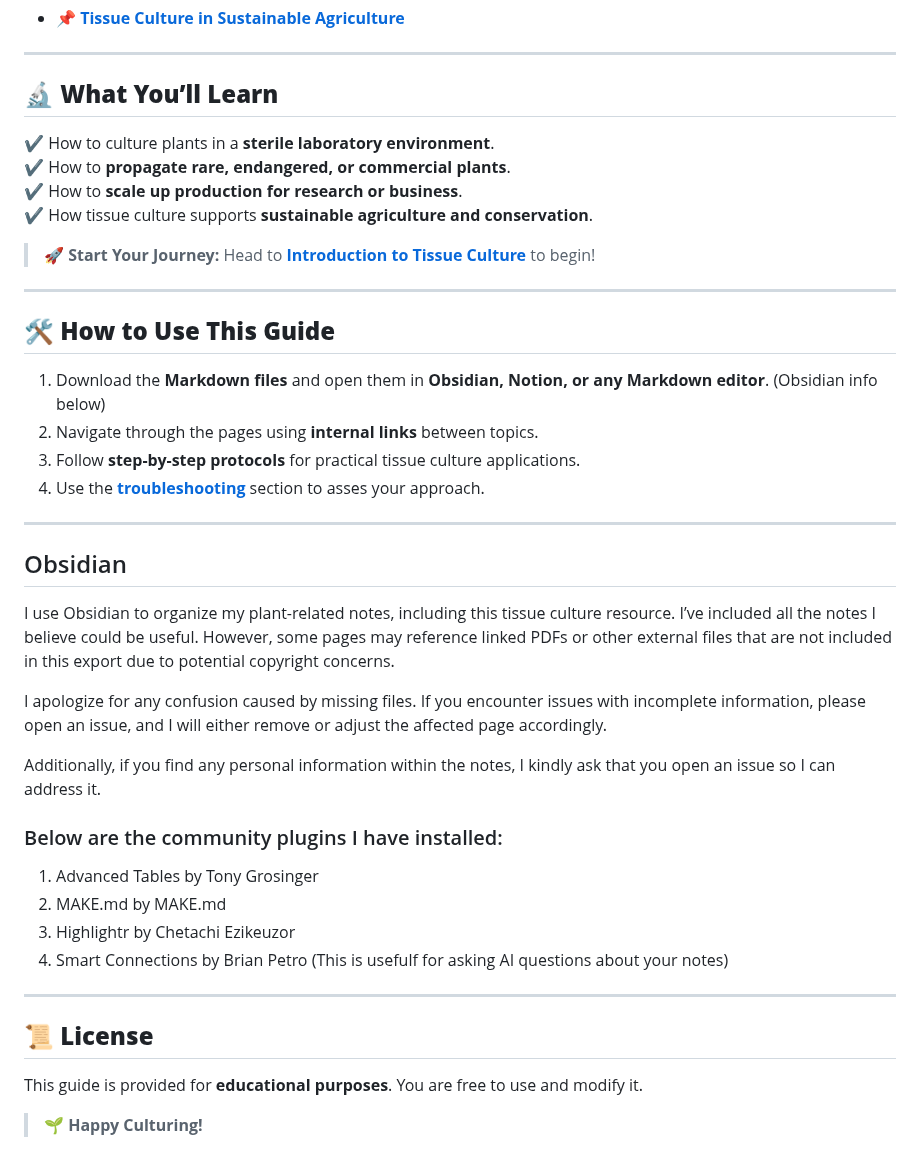
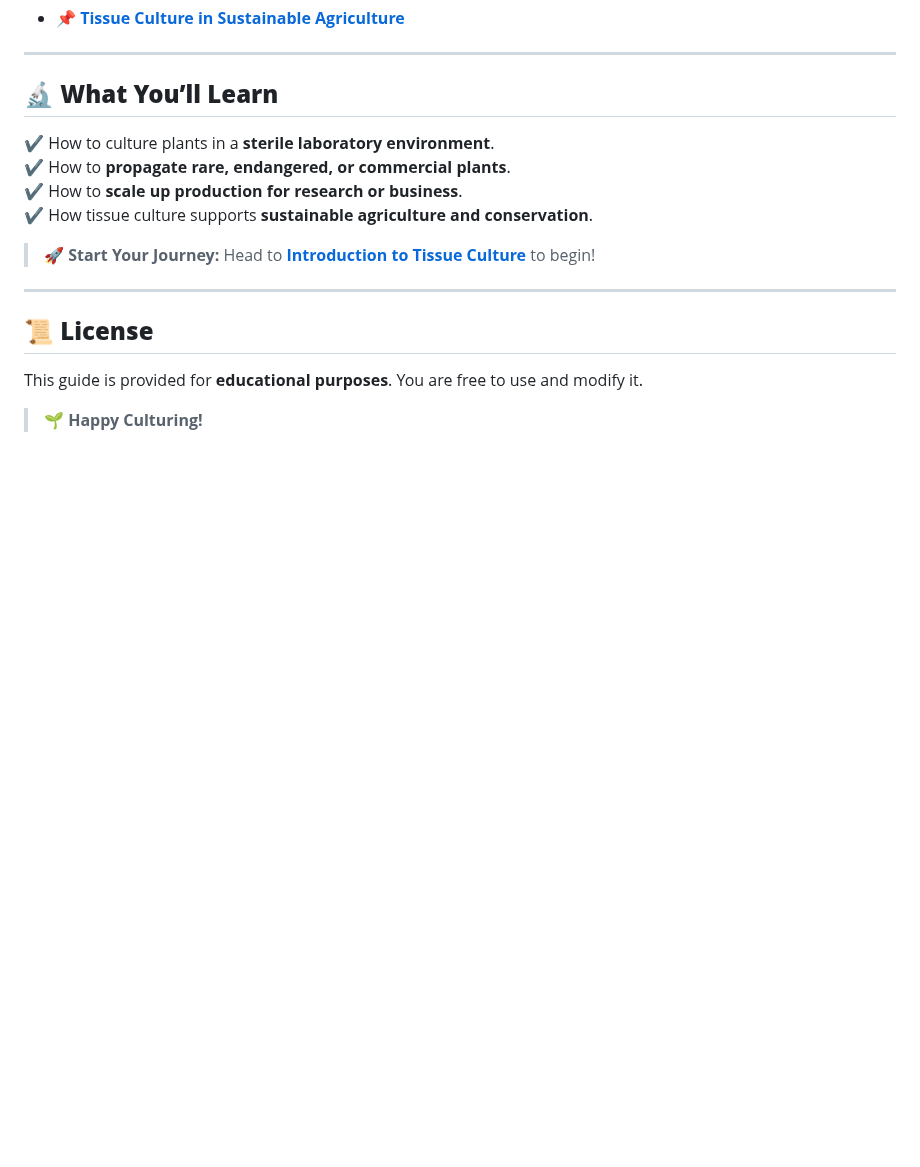
Before and after one commit to deudyscout/deudyscout.github.io, a Markdown page: index.md, the part around the change. Drawn GitHub-style; blank space fills up the shorter version.

Commit message:
updated index
removed the Obsidian section and how to use as its only really needed in the README

```diff
--- a/index.md
+++ b/index.md
@@ -52,28 +52,6 @@ This repository includes markdown files covering topics such as:
 
 ---
 
-## **🛠 How to Use This Guide**
-1. Download the **Markdown files** and open them in **Obsidian, Notion, or any Markdown editor**. (Obsidian info below)
-2. Navigate through the pages using **internal links** between topics.
-3. Follow **step-by-step protocols** for practical tissue culture applications.
-4. Use the **[troubleshooting](pages/troubleshooting-common-tissue-culture-problems.md)** section to asses your approach.
-
----
-## Obsidian
-I use Obsidian to organize my plant-related notes, including this tissue culture resource. I’ve included all the notes I believe could be useful. However, some pages may reference linked PDFs or other external files that are not included in this export due to potential copyright concerns.
-
-I apologize for any confusion caused by missing files. If you encounter issues with incomplete information, please open an issue, and I will either remove or adjust the affected page accordingly.
-
-Additionally, if you find any personal information within the notes, I kindly ask that you open an issue so I can address it.
-
-### Below are the community plugins I have installed:
-1. Advanced Tables by Tony Grosinger
-2. MAKE.md by MAKE.md
-3. Highlightr by Chetachi Ezikeuzor
-4. Smart Connections by Brian Petro (This is usefulf for asking AI questions about your notes)
-
----
-
 ## **📜 License**
 This guide is provided for **educational purposes**. You are free to use and modify it.
 
```
